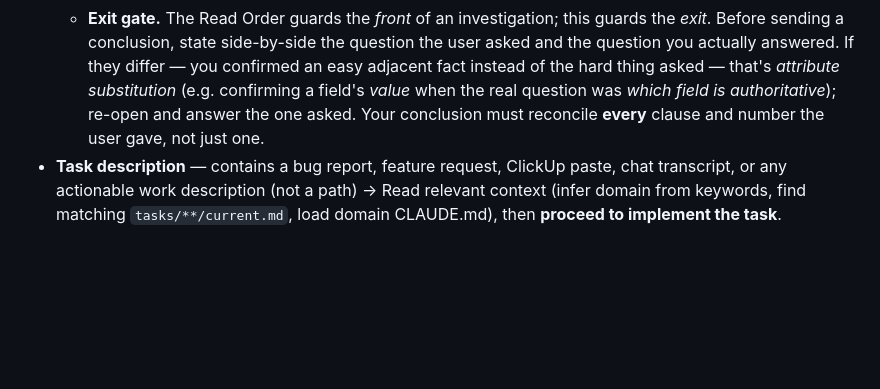
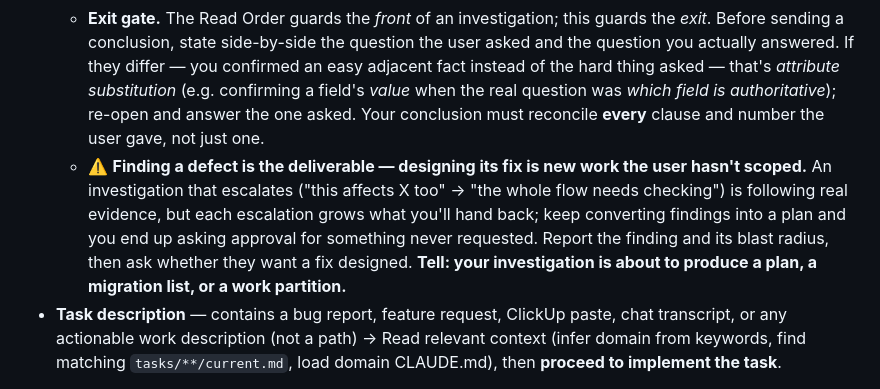
Before and after one commit to syafiq555/syafiqkit, a Markdown page: skills/read-summary/SKILL.md, the part around the change. GitHub-like rendering; blank space fills up the shorter version.

Commit message:
docs(read-summary): add investigation exit-gate rule for scope escalation
Backs the CHANGELOG 1.118.0 entry that described this rule as shipped —
the edit was written but never committed. Report a finding + blast radius,
then ask before designing a fix.

Claude-Session: https://claude.ai/code/session_01AWffbpQWDQFiPdFSLeSBD7

```diff
--- a/skills/read-summary/SKILL.md
+++ b/skills/read-summary/SKILL.md
@@ -87,6 +87,7 @@ Determine the type of the user's request. **Reading the doc (full Read Order) is
 - **Investigation / diagnostic** — a read-only question about current state: "is X paid by card?", "why did Y fail?", "check on production", "what's the status of Z?" (often with a screenshot). This is the easiest intent to mishandle: the question feels self-contained, so the temptation is to answer or query immediately. Don't. Infer the domain, run the full Read Order first, THEN investigate and answer.
   - **Multi-image / multi-message requests carry MORE claims, not fewer.** A request bundling several screenshots ("[Image #1]...[Image #4]") is rarely one symptom — each image is typically evidence for a distinct clause (a test result, a UI state, a data-linkage gap). Before answering, enumerate what each image is evidence *of*, not just what the text says: a request like "on our last E2E we did this [screenshot], but [screenshot] the account isn't even linked?" has at least two claims to reconcile (E2E outcome + the linkage gap), and the doc/code must address both, not just whichever is easier to confirm from the task doc alone.
   - **Exit gate.** The Read Order guards the *front* of an investigation; this guards the *exit*. Before sending a conclusion, state side-by-side the question the user asked and the question you actually answered. If they differ — you confirmed an easy adjacent fact instead of the hard thing asked — that's *attribute substitution* (e.g. confirming a field's *value* when the real question was *which field is authoritative*); re-open and answer the one asked. Your conclusion must reconcile **every** clause and number the user gave, not just one.
+  - ⚠️ **Finding a defect is the deliverable — designing its fix is new work the user hasn't scoped.** An investigation that escalates ("this affects X too" → "the whole flow needs checking") is following real evidence, but each escalation grows what you'll hand back; keep converting findings into a plan and you end up asking approval for something never requested. Report the finding and its blast radius, then ask whether they want a fix designed. **Tell: your investigation is about to produce a plan, a migration list, or a work partition.**
 - **Task description** — contains a bug report, feature request, ClickUp paste, chat transcript, or any actionable work description (not a path) → Read relevant context (infer domain from keywords, find matching `tasks/**/current.md`, load domain CLAUDE.md), then **proceed to implement the task**.
 
 ⚠️ **The read is not where delegation ends — if implementing/investigating needs an open-ended codebase search ("where does X live", "how does Y work"), that still routes through the project's `Explore`/`Plan` agent, never a bare `general-purpose` agent with a manual model override.** This skill only prescribes `Explore` for its own doc-discovery step (above) — the project's own CLAUDE.md is what mandates it for everything downstream, and it's easy to satisfy this skill's Read Order in full and then slip back to ad-hoc search once past it.
```
